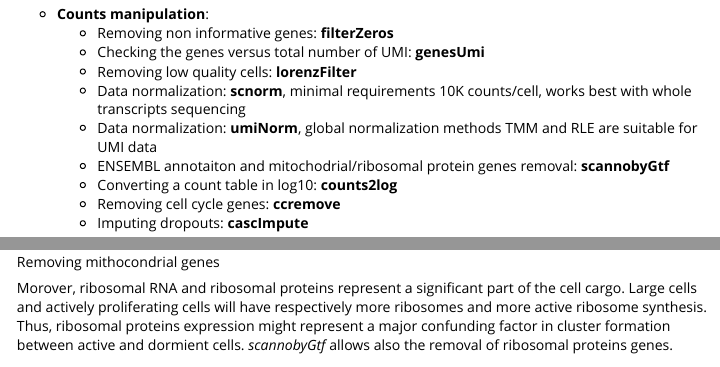
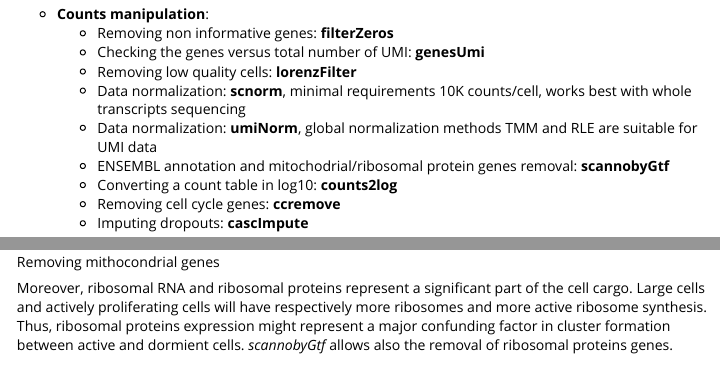
Before and after one commit to kendomaniac/rCASC, an R Markdown document (vignettes/casc.Rmd): the page in a window 1100 px wide, from 2530 px down, and a second part further down, joined at a grey line. Rendered offline with R 4.5, knitr and Pandoc, with nearby package versions; long lines of code are wrapped.

Commit message:
correcting few errors in vignette

````diff
--- a/vignettes/casc.Rmd
+++ b/vignettes/casc.Rmd
@@ -85,7 +85,7 @@ indropCounts(group="docker", scratch.folder="/data/scratch", fastq.folder=getwd(
     + Removing low quality cells: **lorenzFilter**
     + Data normalization: **scnorm**, minimal requirements 10K counts/cell, works best with whole transcripts sequencing
     + Data normalization: **umiNorm**, global normalization methods TMM and RLE are suitable for UMI data
-    + ENSEMBL annotaiton and mitochodrial/ribosomal protein genes removal: **scannobyGtf**
+    + ENSEMBL annotation and mitochodrial/ribosomal protein genes removal: **scannobyGtf**
     + Converting a count table in log10: **counts2log**
     + Removing cell cycle genes: **ccremove**
     + Imputing dropouts: **cascImpute**
@@ -209,7 +209,7 @@ scannobyGtf(group="docker", data.folder=getwd(), counts.table="lorenz_filtered_t
 
 ![Removing mithocondrial genes](../inst/img/noMT.jpg)
 
-Morover, ribosomal RNA and ribosomal proteins represent a significant part of the cell cargo. Large cells and actively proliferating cells will have respectively more ribosomes and more active ribosome synthesis. Thus, ribosomal proteins expression might represent a major confunding factor in cluster formation between active and dormient cells.
+Moreover, ribosomal RNA and ribosomal proteins represent a significant part of the cell cargo. Large cells and actively proliferating cells will have respectively more ribosomes and more active ribosome synthesis. Thus, ribosomal proteins expression might represent a major confunding factor in cluster formation between active and dormient cells.
 *scannobyGtf* allows also the removal of ribosomal proteins genes.
 
 ```{r, echo=TRUE, eval=FALSE}
````
Also changed, not shown: 1 other file.
